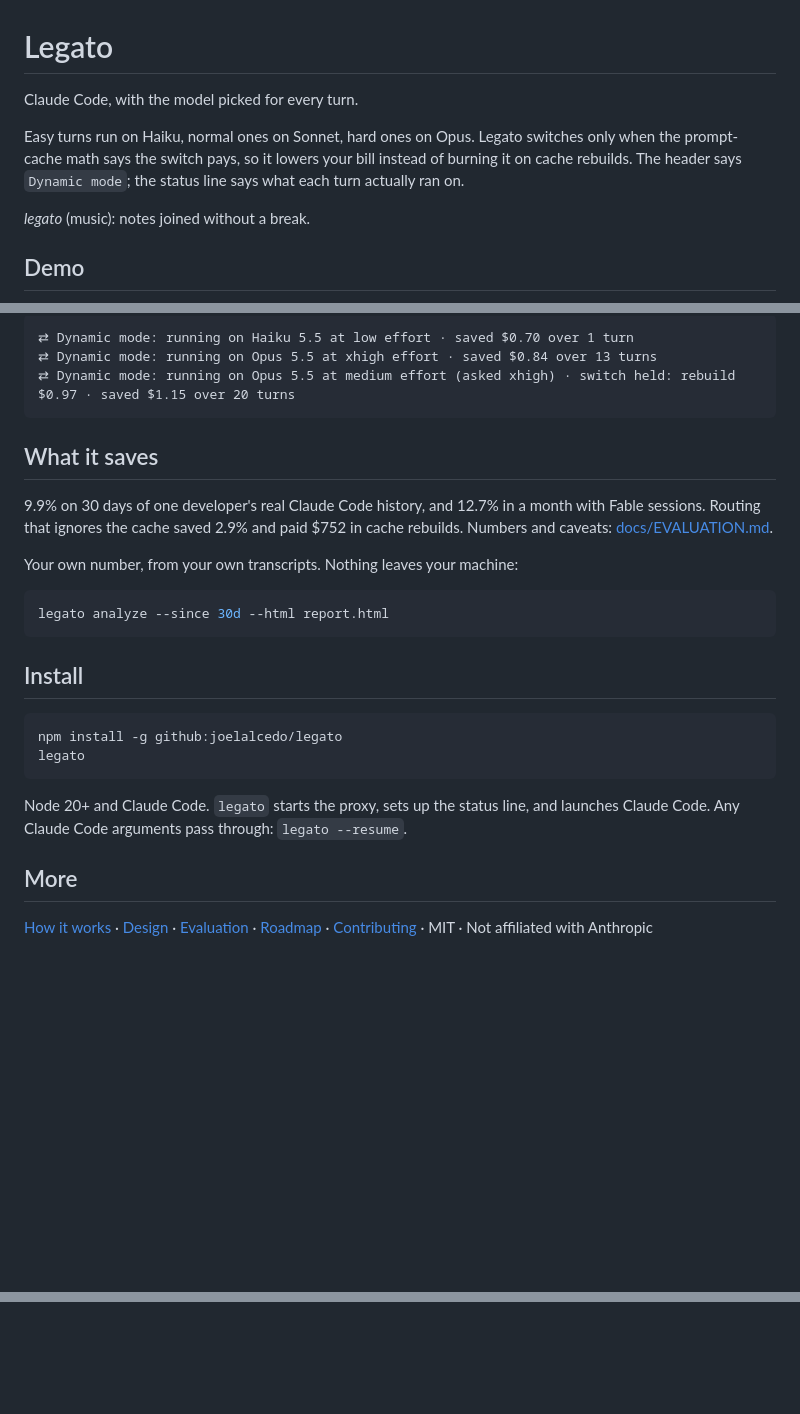
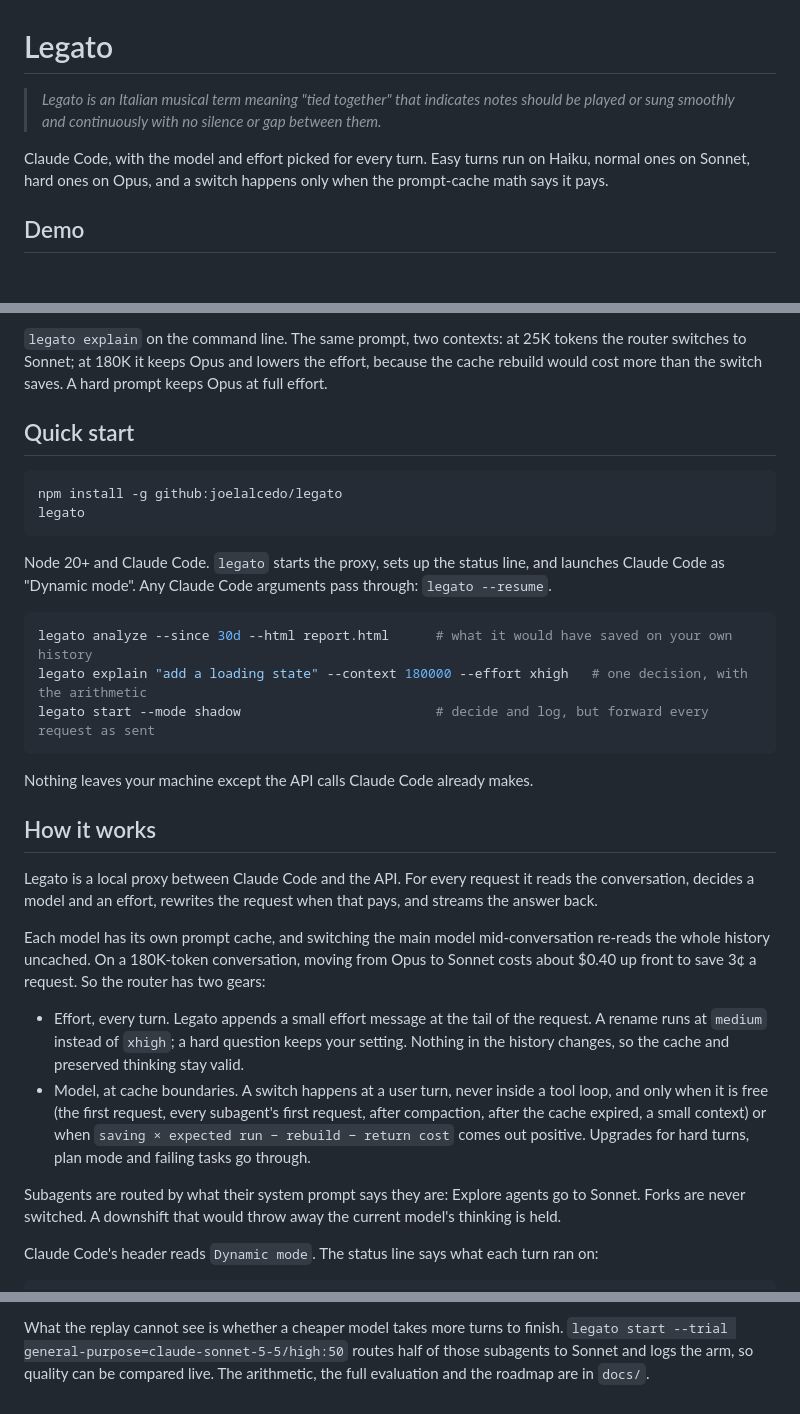
Before and after one commit to joelalcedo/legato, a Markdown page: README.md, 3 parts joined by grey strips. Drawn GitHub-style; blank space fills up the shorter version.

````diff
--- a/README.md
+++ b/README.md
@@ -1,10 +1,8 @@
 # Legato
 
-Claude Code, with the model picked for every turn.
+> *Legato is an Italian musical term meaning "tied together" that indicates notes should be played or sung smoothly and continuously with no silence or gap between them.*
 
-Easy turns run on Haiku, normal ones on Sonnet, hard ones on Opus. Legato switches only when the prompt-cache math says the switch pays, so it lowers your bill instead of burning it on cache rebuilds. The header says `Dynamic mode`; the status line says what each turn actually ran on.
-
-*legato* (music): notes joined without a break.
+Claude Code, with the model and effort picked for every turn. Easy turns run on Haiku, normal ones on Sonnet, hard ones on Opus, and a switch happens only when the prompt-cache math says it pays.
 
 ## Demo
 
@@ -12,29 +10,33 @@ Easy turns run on Haiku, normal ones on Sonnet, hard ones on Opus. Legato switch
 
-```
-⇄ Dynamic mode: running on Haiku 5.5 at low effort · saved $0.70 over 1 turn
-⇄ Dynamic mode: running on Opus 5.5 at xhigh effort · saved $0.84 over 13 turns
-⇄ Dynamic mode: running on Opus 5.5 at medium effort (asked xhigh) · switch held: rebuild $0.97 · saved $1.15 over 20 turns
-```
+`legato explain` on the command line. The same prompt, two contexts: at 25K tokens the router switches to Sonnet; at 180K it keeps Opus and lowers the effort, because the cache rebuild would cost more than the switch saves. A hard prompt keeps Opus at full effort.
 
-## What it saves
-
-9.9% on 30 days of one developer's real Claude Code history, and 12.7% in a month with Fable sessions. Routing that ignores the cache saved 2.9% and paid $752 in cache rebuilds. Numbers and caveats: [docs/EVALUATION.md](docs/EVALUATION.md).
-
-Your own number, from your own transcripts. Nothing leaves your machine:
-
-```bash
-legato analyze --since 30d --html report.html
-```
-
-## Install
+## Quick start
 
 ```bash
 npm install -g github:joelalcedo/legato
 legato
 ```
 
-Node 20+ and Claude Code. `legato` starts the proxy, sets up the status line, and launches Claude Code. Any Claude Code arguments pass through: `legato --resume`.
+Node 20+ and Claude Code. `legato` starts the proxy, sets up the status line, and launches Claude Code as "Dynamic mode". Any Claude Code arguments pass through: `legato --resume`.
 
-## More
+```bash
+legato analyze --since 30d --html report.html      # what it would have saved on your own history
+legato explain "add a loading state" --context 180000 --effort xhigh   # one decision, with the arithmetic
+legato start --mode shadow                         # decide and log, but forward every request as sent
+```
 
-[How it works](docs/HOW-IT-WORKS.md) · [Design](docs/DESIGN.md) · [Evaluation](docs/EVALUATION.md) · [Roadmap](docs/ROADMAP.md) · [Contributing](CONTRIBUTING.md) · MIT · Not affiliated with Anthropic
+Nothing leaves your machine except the API calls Claude Code already makes.
+
+## How it works
+
+Legato is a local proxy between Claude Code and the API. For every request it reads the conversation, decides a model and an effort, rewrites the request when that pays, and streams the answer back.
+
+Each model has its own prompt cache, and switching the main model mid-conversation re-reads the whole history uncached. On a 180K-token conversation, moving from Opus to Sonnet costs about $0.40 up front to save 3¢ a request. So the router has two gears:
+
+- Effort, every turn. Legato appends a small effort message at the tail of the request. A rename runs at `medium` instead of `xhigh`; a hard question keeps your setting. Nothing in the history changes, so the cache and preserved thinking stay valid.
+- Model, at cache boundaries. A switch happens at a user turn, never inside a tool loop, and only when it is free (the first request, every subagent's first request, after compaction, after the cache expired, a small context) or when `saving × expected run − rebuild − return cost` comes out positive. Upgrades for hard turns, plan mode and failing tasks go through.
+
+Subagents are routed by what their system prompt says they are: Explore agents go to Sonnet. Forks are never switched. A downshift that would throw away the current model's thinking is held.
+
+Claude Code's header reads `Dynamic mode`. The status line says what each turn ran on:
+
@@ -40,0 +99 @@ Node 20+ and Claude Code. `legato` starts the proxy, sets up the status line, an
+What the replay cannot see is whether a cheaper model takes more turns to finish. `legato start --trial general-purpose=claude-sonnet-5-5/high:50` routes half of those subagents to Sonnet and logs the arm, so quality can be compared live. The arithmetic, the full evaluation and the roadmap are in `docs/`.
````
Also changed, not shown: other parts of README.md (+57 -1 lines), docs/demo.gif (added), 1 other file.
